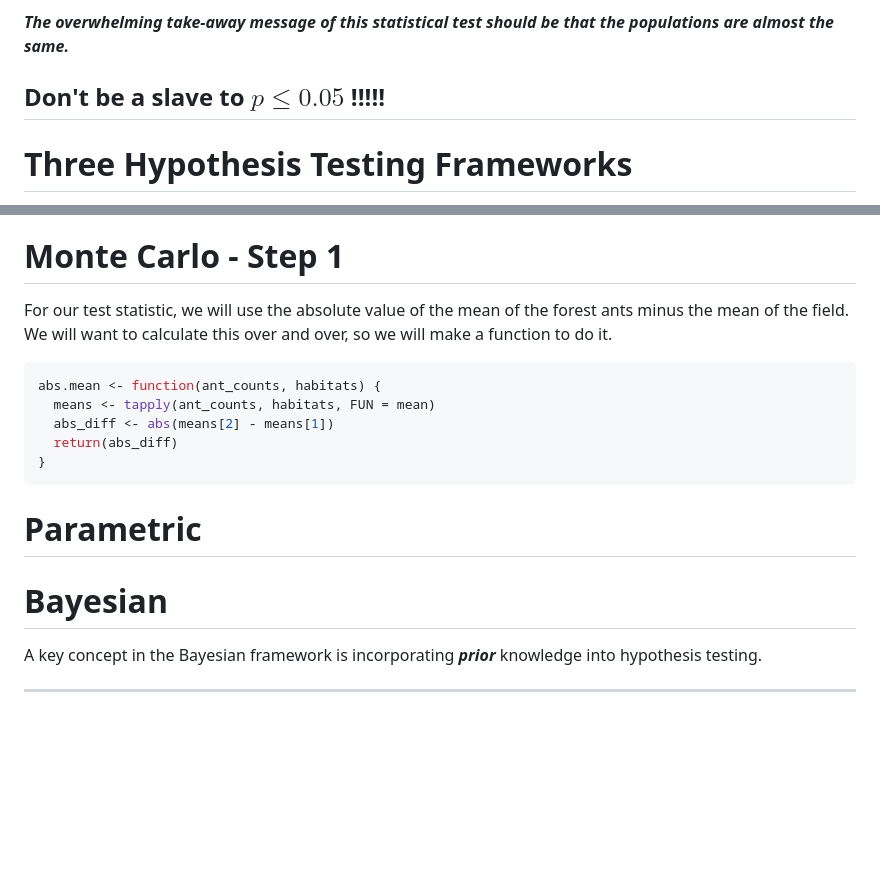
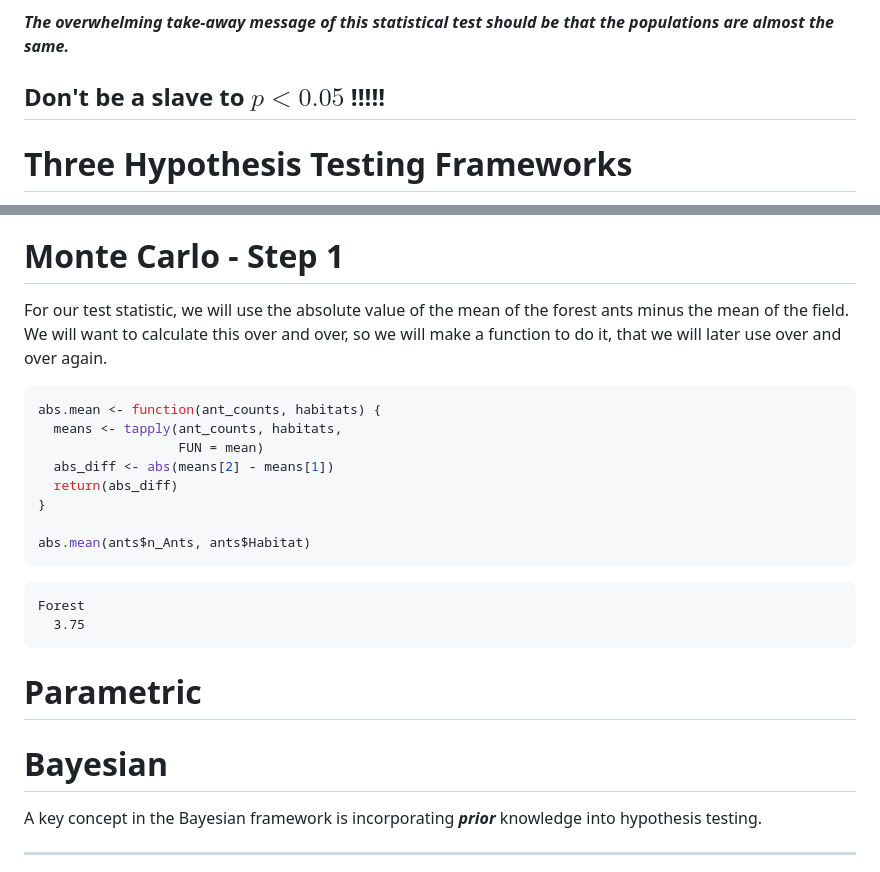
Before and after one commit to wabarr/hompal-stats, a Markdown page: Hypothesis_Testing.md, 2 parts joined by grey strips. Drawn GitHub-style; blank space fills up the shorter version.

````diff
--- a/Hypothesis_Testing.md
+++ b/Hypothesis_Testing.md
@@ -151,7 +151,7 @@ This is a very statistically signficant result, but it is unclear if this difere
 
 ***The overwhelming take-away message of this statistical test should be that the populations are almost the same.***
 
-## Don't be a slave to $p\leq0.05$ !!!!!
+## Don't be a slave to $p<0.05$ !!!!!
 
 
 Three Hypothesis Testing Frameworks
@@ -196,15 +196,23 @@ Monte Carlo
 
 Monte Carlo - Step 1
 ====================
-For our test statistic, we will use the absolute value of the mean of the forest ants minus the mean of the field.  We will want to calculate this over and over, so we will make a function to do it.
+For our test statistic, we will use the absolute value of the mean of the forest ants minus the mean of the field.  We will want to calculate this over and over, so we will make a function to do it, that we will later use over and over again.
 
 
 ```r
 abs.mean <- function(ant_counts, habitats) {
-  means <- tapply(ant_counts, habitats, FUN = mean)
+  means <- tapply(ant_counts, habitats,
+                  FUN = mean)
   abs_diff <- abs(means[2] - means[1])
   return(abs_diff)
 }
+
+abs.mean(ants$n_Ants, ants$Habitat)
+```
+
+```
+Forest
+  3.75
 ```
 
 Parametric
@@ -213,6 +221,7 @@ Parametric
 Bayesian
 ================
 A key concept in the Bayesian framework is incorporating ***prior*** knowledge into hypothesis testing.
+
 ***
 ![xkcd](frequentists_vs_bayesians.png)
 
````
Also changed, not shown: other parts of Hypothesis_Testing.md (+3 -3 lines), frequentists_vs_bayesians.png (added), 2 other files.
